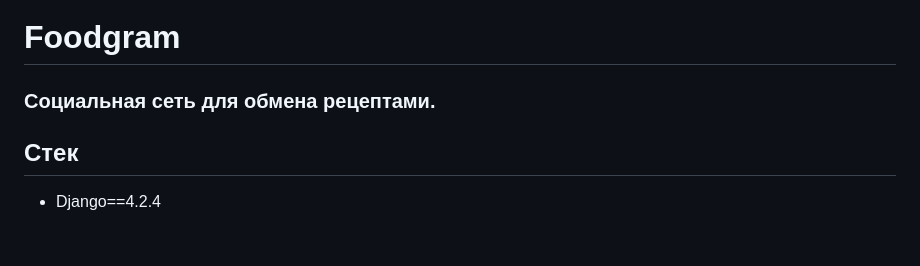
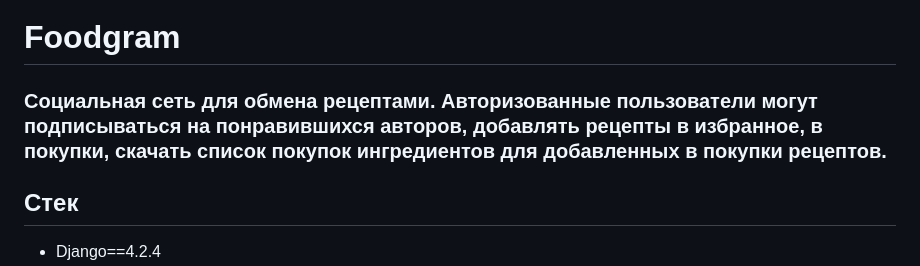
Before and after one commit to REZUCE/foodgram-project-react, a Markdown page: README.md, the part around the change. GitHub-like rendering; blank space fills up the shorter version.

```diff
--- a/README.md
+++ b/README.md
@@ -1,5 +1,5 @@
 # Foodgram
-### Cоциальная сеть для обмена рецептами.
+### Cоциальная сеть для обмена рецептами. Авторизованные пользователи могут подписываться на понравившихся авторов, добавлять рецепты в избранное, в покупки, скачать список покупок ингредиентов для добавленных в покупки рецептов.
 ## Стек
 - Django==4.2.4
 - djangorestframework==3.14.0
```
